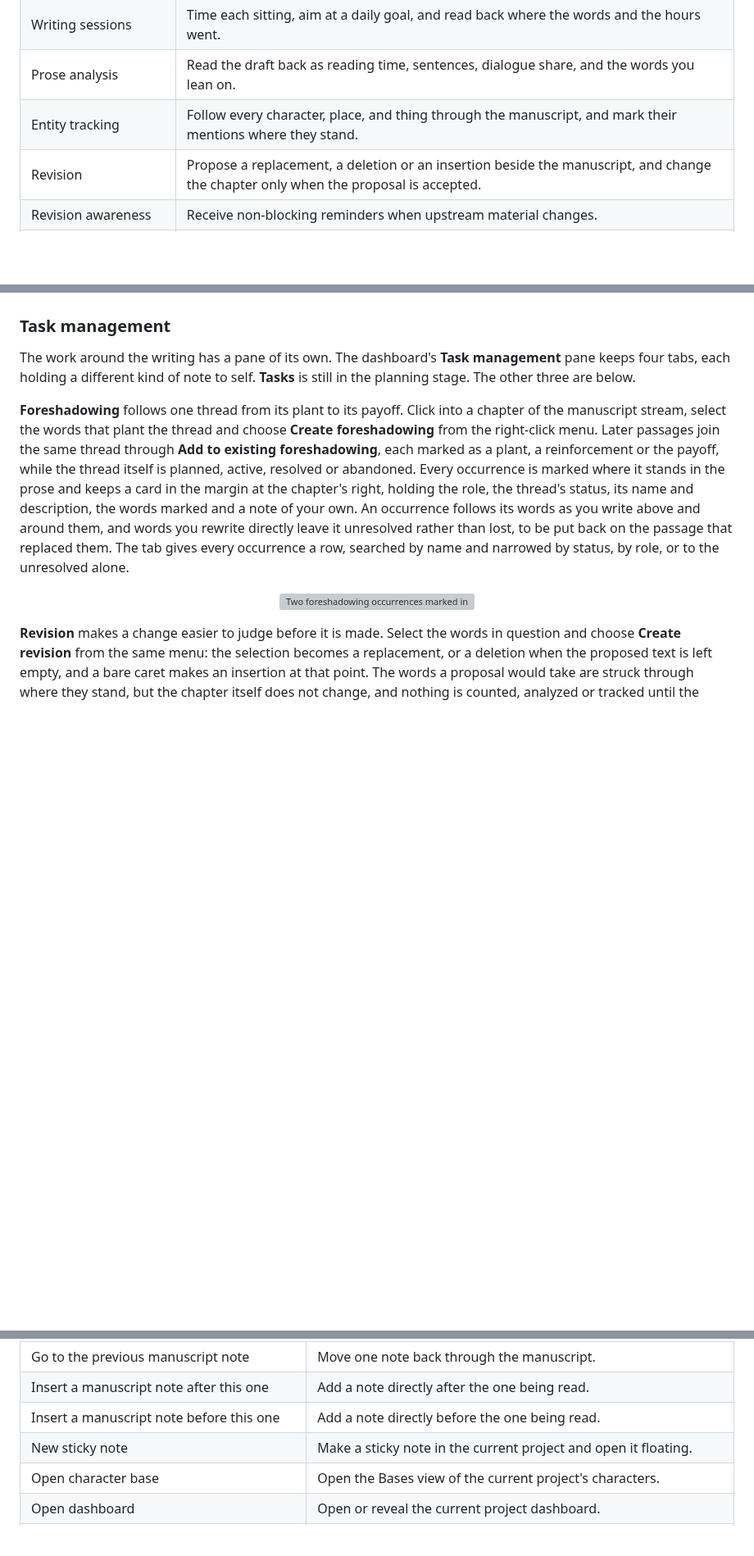
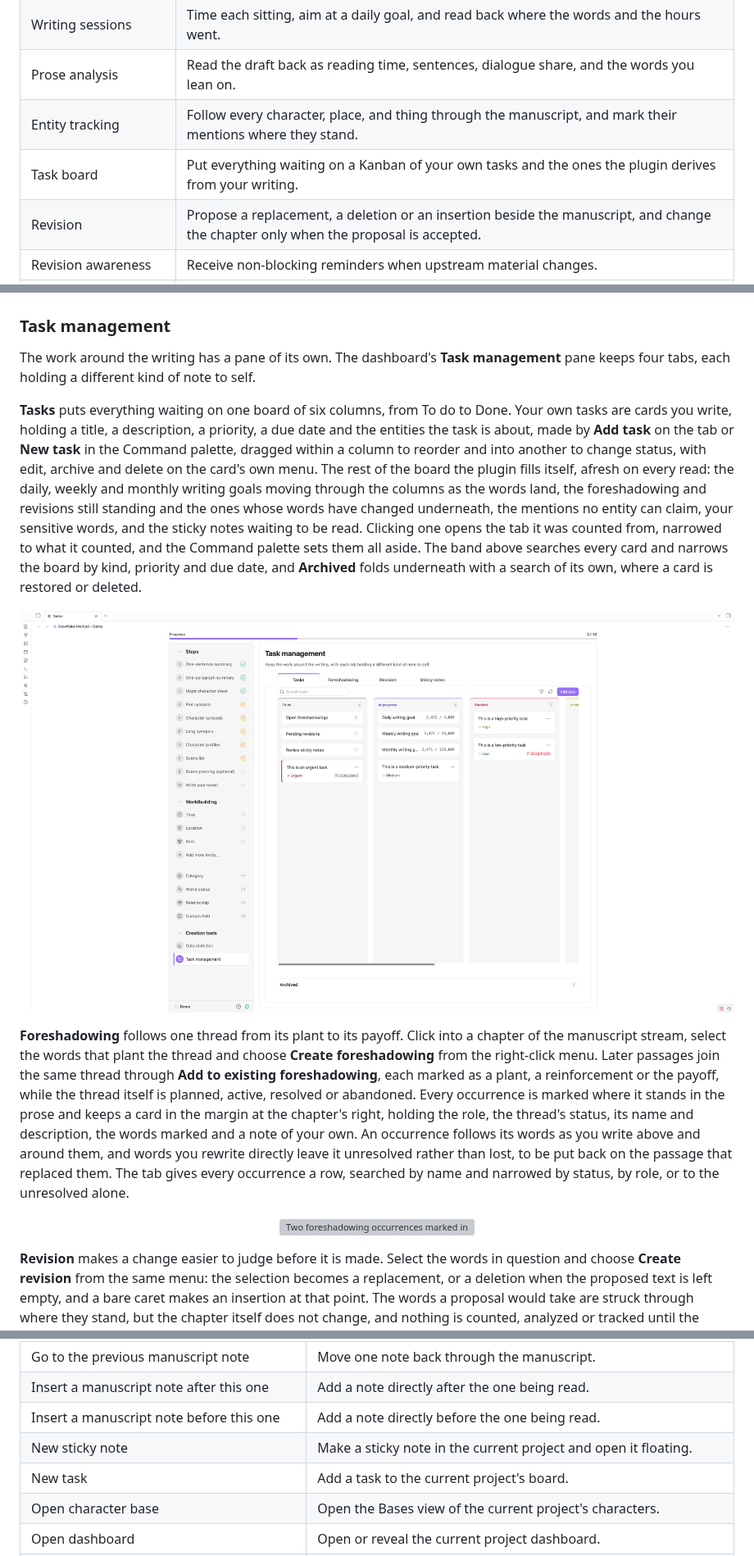
Before and after one commit to ZzPoLariszZ/obsidian-snowflake-method, a Markdown page: README.md, 3 parts joined by grey strips. Shown at 82% size. Rendered like a GitHub page; pictures changed too: assets/screenshots/task_kanban_en.png (added); blank space fills up the shorter version; grey boxes are pictures that could not be loaded.

```diff
--- a/README.md
+++ b/README.md
@@ -56,6 +56,7 @@ Your writing stays local, linkable, portable, and editable without the plugin. T
 | Writing sessions | Time each sitting, aim at a daily goal, and read back where the words and the hours went. |
 | Prose analysis | Read the draft back as reading time, sentences, dialogue share, and the words you lean on. |
 | Entity tracking | Follow every character, place, and thing through the manuscript, and mark their mentions where they stand. |
+| Task board | Put everything waiting on a Kanban of your own tasks and the ones the plugin derives from your writing. |
 | Revision | Propose a replacement, a deletion or an insertion beside the manuscript, and change the chapter only when the proposal is accepted. |
 | Revision awareness | Receive non-blocking reminders when upstream material changes. |
 | Foreshadowing | Follow a thread from its plant to its payoff, marked at every passage that carries it and listed with all of them. |
@@ -173,7 +174,11 @@ In the manuscript stream, click any chapter and it becomes an editing view, and
 
 ### Task management
 
-The work around the writing has a pane of its own. The dashboard's **Task management** pane keeps four tabs, each holding a different kind of note to self. **Tasks** is still in the planning stage. The other three are below.
+The work around the writing has a pane of its own. The dashboard's **Task management** pane keeps four tabs, each holding a different kind of note to self.
+
+**Tasks** puts everything waiting on one board of six columns, from To do to Done. Your own tasks are cards you write, holding a title, a description, a priority, a due date and the entities the task is about, made by **Add task** on the tab or **New task** in the Command palette, dragged within a column to reorder and into another to change status, with edit, archive and delete on the card's own menu. The rest of the board the plugin fills itself, afresh on every read: the daily, weekly and monthly writing goals moving through the columns as the words land, the foreshadowing and revisions still standing and the ones whose words have changed underneath, the mentions no entity can claim, your sensitive words, and the sticky notes waiting to be read. Clicking one opens the tab it was counted from, narrowed to what it counted, and the Command palette sets them all aside. The band above searches every card and narrows the board by kind, priority and due date, and **Archived** folds underneath with a search of its own, where a card is restored or deleted.
+
+<p align="center"><a href="assets/screenshots/task_kanban_en.png"><img src="assets/screenshots/task_kanban_en.png" width="100%" alt="The Task management pane's Tasks tab as a Kanban: To do holding derived cards for open foreshadowings, pending revisions and sticky notes to review above an urgent task with its due date, In progress holding the daily, weekly and monthly writing goals with their word counts, Blocked holding a high-priority task and an overdue low-priority one, and a collapsed archive under the board" /></a></p>
 
 **Foreshadowing** follows one thread from its plant to its payoff. Click into a chapter of the manuscript stream, select the words that plant the thread and choose **Create foreshadowing** from the right-click menu. Later passages join the same thread through **Add to existing foreshadowing**, each marked as a plant, a reinforcement or the payoff, while the thread itself is planned, active, resolved or abandoned. Every occurrence is marked where it stands in the prose and keeps a card in the margin at the chapter's right, holding the role, the thread's status, its name and description, the words marked and a note of your own. An occurrence follows its words as you write above and around them, and words you rewrite directly leave it unresolved rather than lost, to be put back on the passage that replaced them. The tab gives every occurrence a row, searched by name and narrowed by status, by role, or to the unresolved alone.
 
@@ -275,6 +280,7 @@ Updating the plugin never rewrites your notes by itself. The files the plugin ge
 | Insert a manuscript note after this one | Add a note directly after the one being read. |
 | Insert a manuscript note before this one | Add a note directly before the one being read. |
 | New sticky note | Make a sticky note in the current project and open it floating. |
+| New task | Add a task to the current project's board. |
 | Open character base | Open the Bases view of the current project's characters. |
 | Open dashboard | Open or reveal the current project dashboard. |
 | Open health checker | Inspect project structure and repair safe issues. |
```
Also changed, not shown: other parts of README.md (+14 -2 lines), assets/screenshots/task_kanban_cn.png (added).
